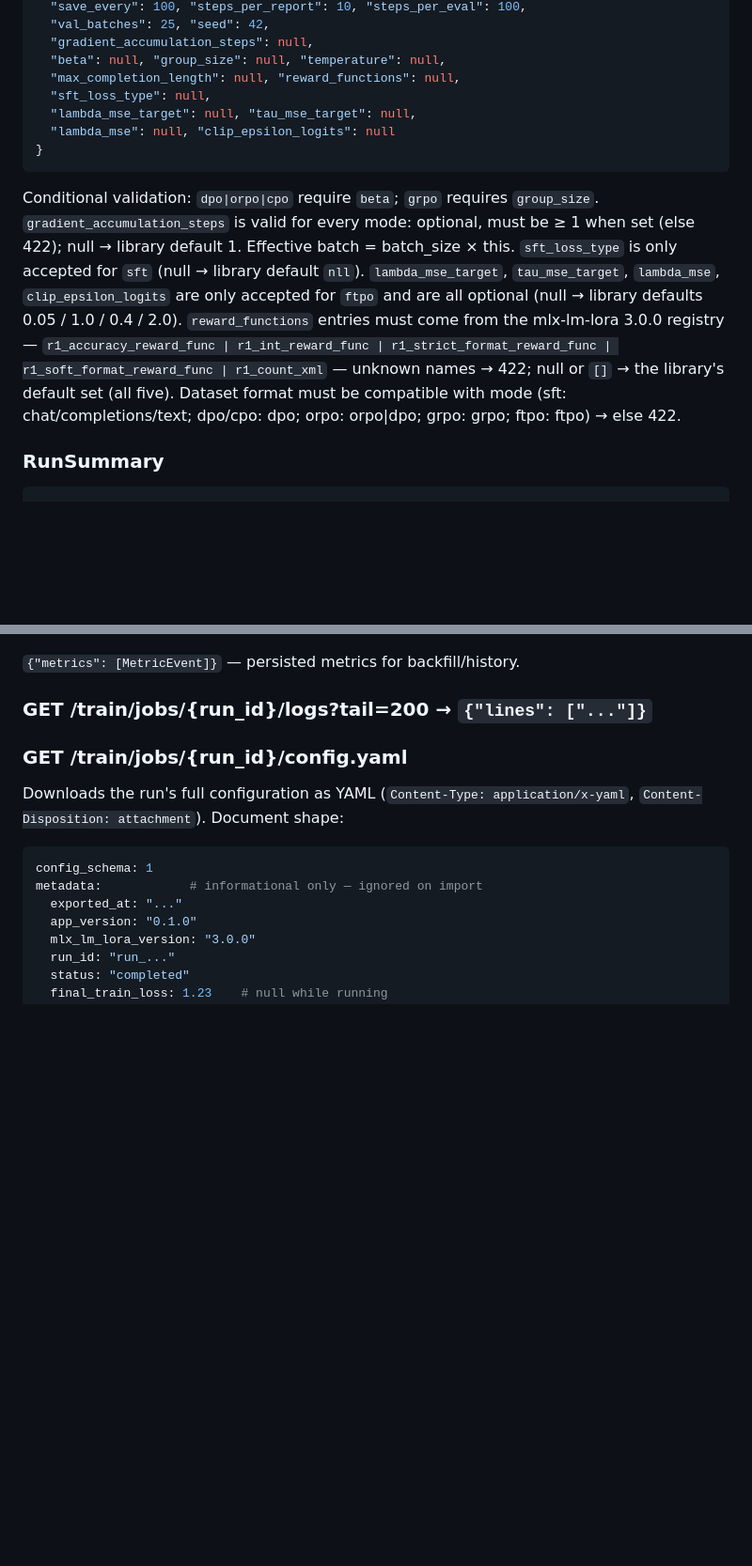
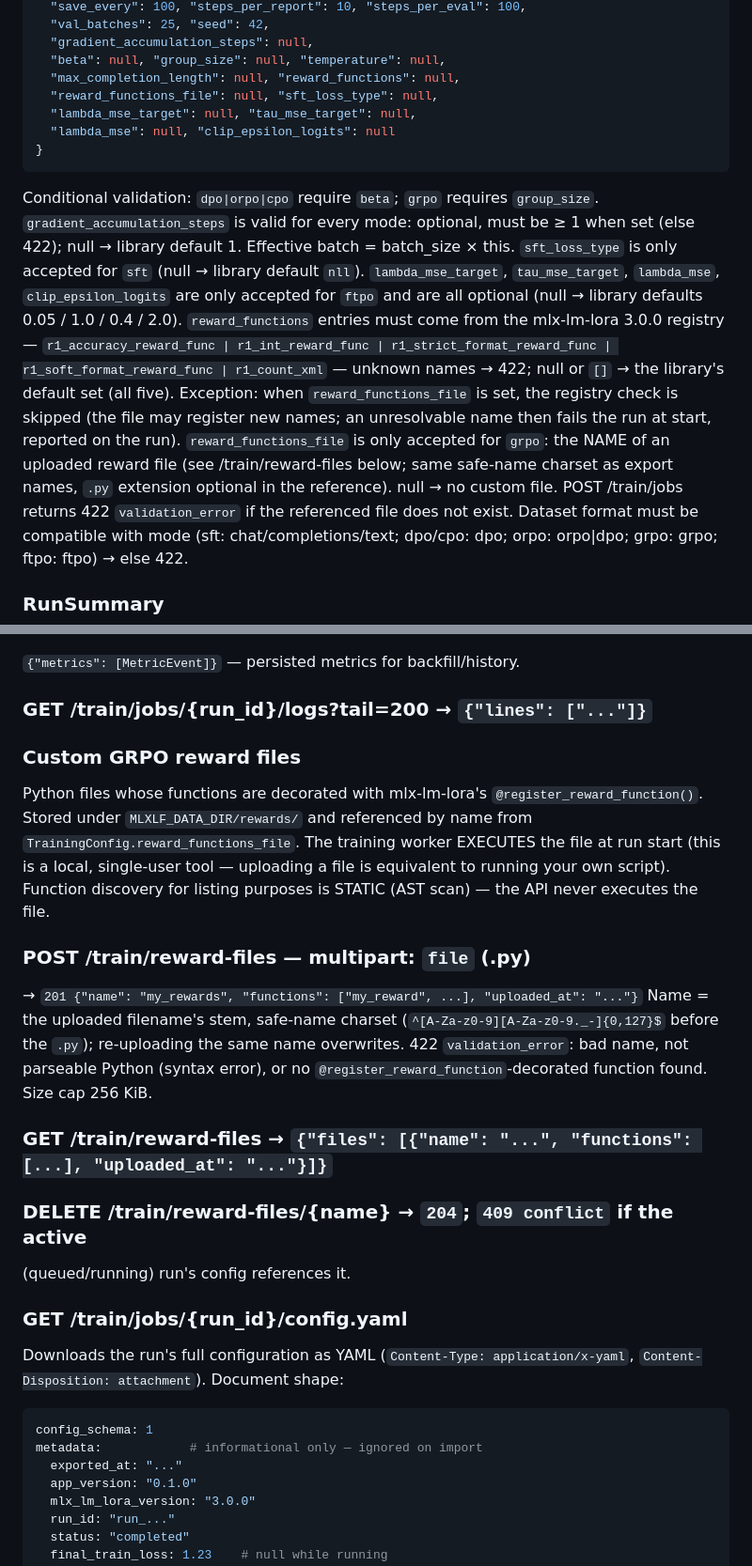
Before and after one commit to aykutcayir34/mlx-lora-finetuner, a Markdown page: docs/api.md, 2 parts joined by grey strips. Shown at 94% size. Drawn GitHub-style; blank space fills up the shorter version.

Commit message:
docs(api): custom GRPO reward files
New /train/reward-files management (upload with static AST function
discovery — the API never executes the file; list; delete with a 409
guard for the active run) and TrainingConfig.reward_functions_file
(grpo-only, references an uploaded file by name; skips the registry
name check since the file may register new reward functions; job
submit 422s if the file is missing). The worker executes the file at
run start — documented as equivalent to running your own script in
this local single-user tool.

Co-Authored-By: Claude Fable 5 <noreply@anthropic.com>
Claude-Session: https://claude.ai/code/session_014UEysgYYG512HSnoKf5cgm

```diff
--- a/docs/api.md
+++ b/docs/api.md
@@ -179,7 +179,7 @@ partial temp output is removed). `409 conflict` if already terminal; `404` if un
   "gradient_accumulation_steps": null,
   "beta": null, "group_size": null, "temperature": null,
   "max_completion_length": null, "reward_functions": null,
-  "sft_loss_type": null,
+  "reward_functions_file": null, "sft_loss_type": null,
   "lambda_mse_target": null, "tau_mse_target": null,
   "lambda_mse": null, "clip_epsilon_logits": null
 }
@@ -193,7 +193,14 @@ accepted for `ftpo` and are all optional (null → library defaults 0.05 / 1.0 /
 `reward_functions` entries must come from the mlx-lm-lora 3.0.0 registry —
 `r1_accuracy_reward_func | r1_int_reward_func | r1_strict_format_reward_func |
 r1_soft_format_reward_func | r1_count_xml` — unknown names → 422; null or `[]` →
-the library's default set (all five).
+the library's default set (all five). Exception: when `reward_functions_file`
+is set, the registry check is skipped (the file may register new names; an
+unresolvable name then fails the run at start, reported on the run).
+`reward_functions_file` is only accepted for `grpo`: the NAME of an uploaded
+reward file (see /train/reward-files below; same safe-name charset as export
+names, `.py` extension optional in the reference). null → no custom file.
+POST /train/jobs returns 422 `validation_error` if the referenced file does
+not exist.
 Dataset format must be compatible with mode (sft: chat/completions/text; dpo/cpo: dpo;
 orpo: orpo|dpo; grpo: grpo; ftpo: ftpo) → else 422.
 
@@ -215,6 +222,25 @@ orpo: orpo|dpo; grpo: grpo; ftpo: ftpo) → else 422.
 ### GET /train/jobs/{run_id}/metrics?after_step=0&kind=train|val
 `{"metrics": [MetricEvent]}` — persisted metrics for backfill/history.
 ### GET /train/jobs/{run_id}/logs?tail=200 → `{"lines": ["..."]}`
+
+### Custom GRPO reward files
+
+Python files whose functions are decorated with mlx-lm-lora's
+`@register_reward_function()`. Stored under `MLXLF_DATA_DIR/rewards/` and
+referenced by name from `TrainingConfig.reward_functions_file`. The training
+worker EXECUTES the file at run start (this is a local, single-user tool —
+uploading a file is equivalent to running your own script). Function discovery
+for listing purposes is STATIC (AST scan) — the API never executes the file.
+
+### POST /train/reward-files — multipart: `file` (.py)
+→ `201 {"name": "my_rewards", "functions": ["my_reward", ...], "uploaded_at": "..."}`
+Name = the uploaded filename's stem, safe-name charset (`^[A-Za-z0-9][A-Za-z0-9._-]{0,127}$`
+before the `.py`); re-uploading the same name overwrites. 422 `validation_error`:
+bad name, not parseable Python (syntax error), or no `@register_reward_function`-decorated
+function found. Size cap 256 KiB.
+### GET /train/reward-files → `{"files": [{"name": "...", "functions": [...], "uploaded_at": "..."}]}`
+### DELETE /train/reward-files/{name} → `204`; `409 conflict` if the active
+(queued/running) run's config references it.
 
 ### GET /train/jobs/{run_id}/config.yaml
 Downloads the run's full configuration as YAML (`Content-Type: application/x-yaml`,
```
